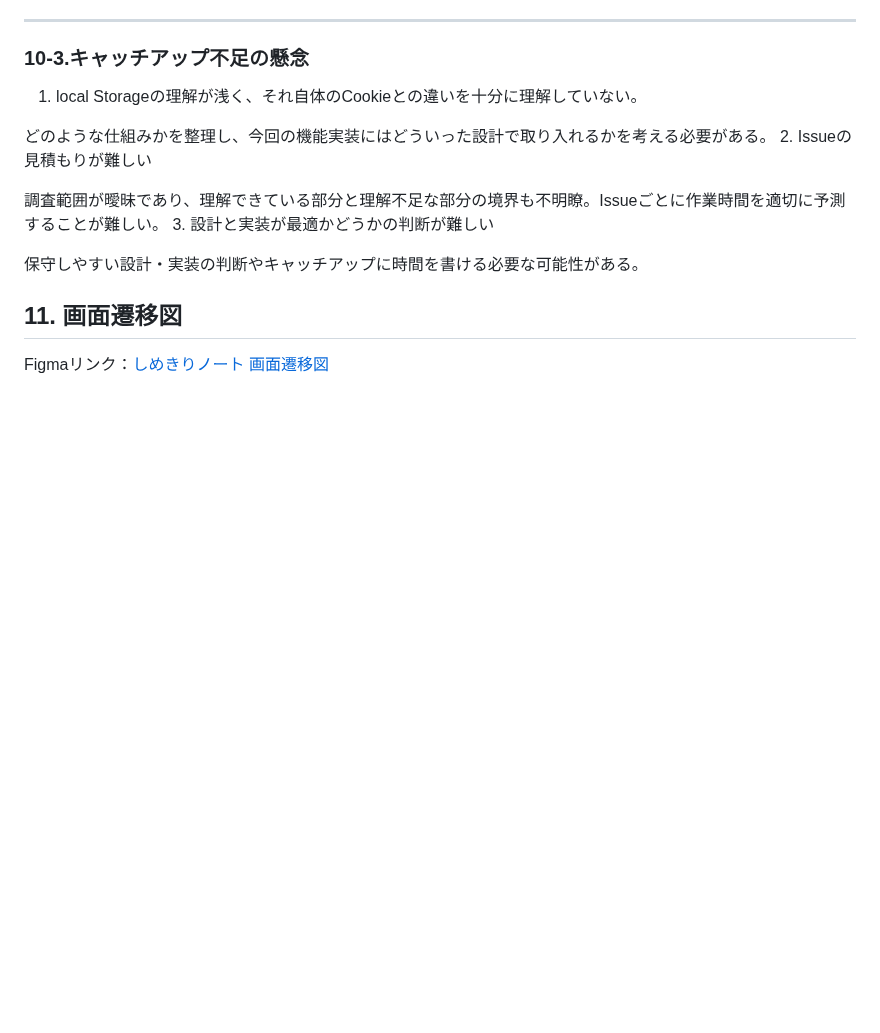
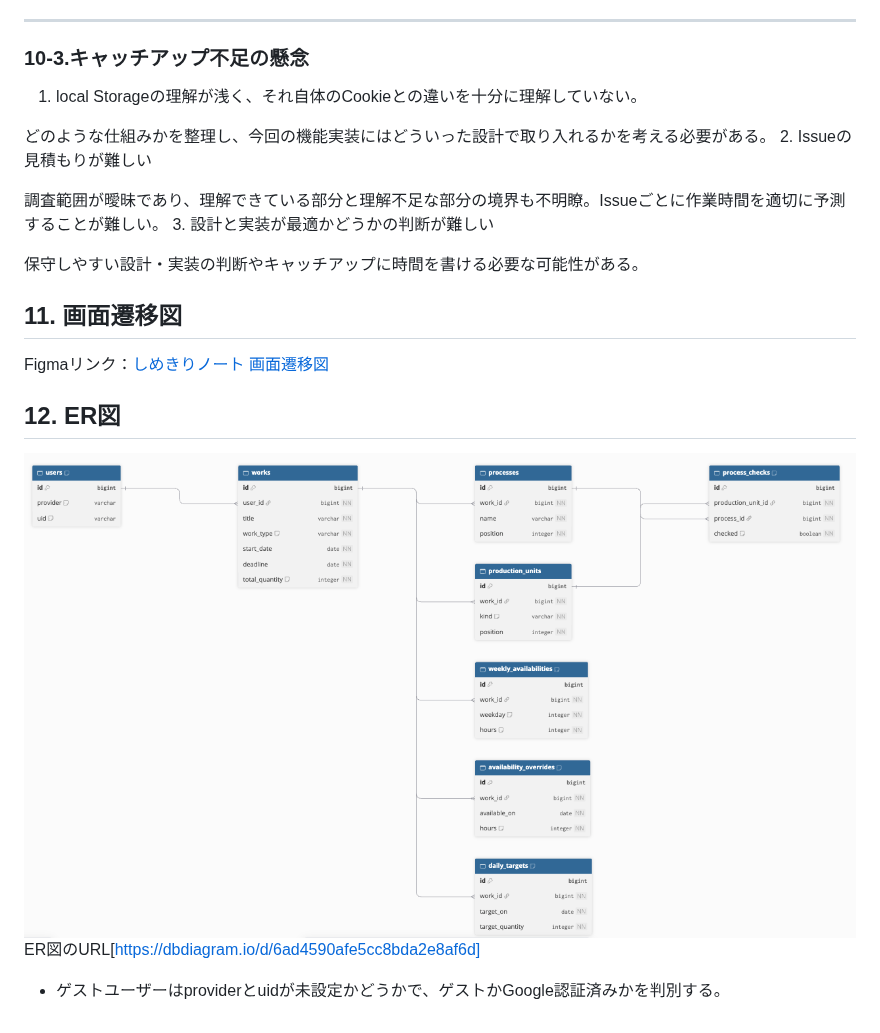
Before and after one commit to GoneTarou/DoujinKanri, a Markdown page: README.md, the part around the change. GitHub-like rendering; pictures changed too: ER図.png (added); blank space fills up the shorter version.

Commit message:
ER図を作成

```diff
--- a/README.md
+++ b/README.md
@@ -256,3 +256,10 @@
 ## 11. 画面遷移図
 
 Figmaリンク：[しめきりノート 画面遷移図](https://www.figma.com/design/yhG1WAezM5kcty4KMoinSd/%E7%94%BB%E9%9D%A2%E9%81%B7%E7%A7%BB%E5%9B%B3-%E3%81%97%E3%82%81%E3%81%8D%E3%82%8A%E3%83%8E%E3%83%BC%E3%83%88-?node-id=0-1&t=pGR3ChITXqzQXHh2-0)
+
+## 12. ER図
+
+![しめきりノートのER図](ER図.png)
+ER図のURL[https://dbdiagram.io/d/6ad4590afe5cc8bda2e8af6d]
+
+- ゲストユーザーはproviderとuidが未設定かどうかで、ゲストかGoogle認証済みかを判別する。
```
